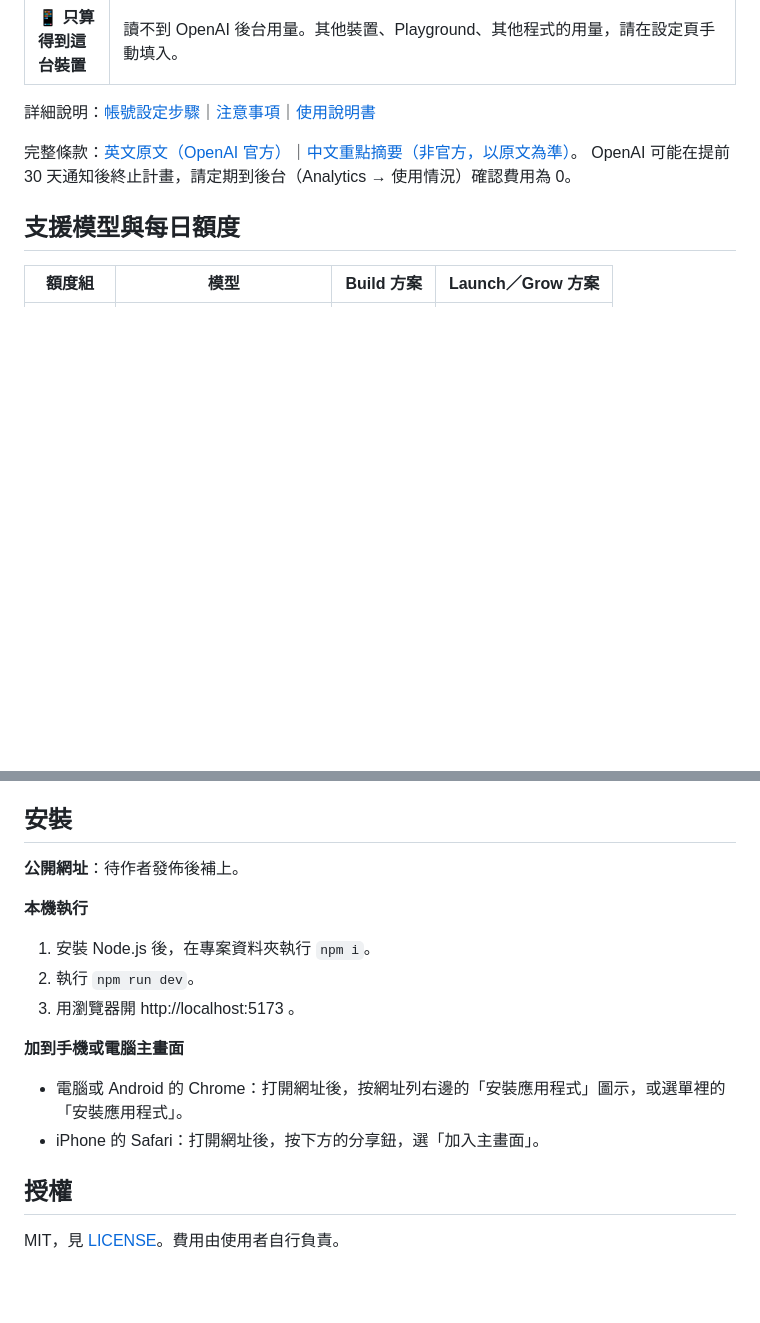
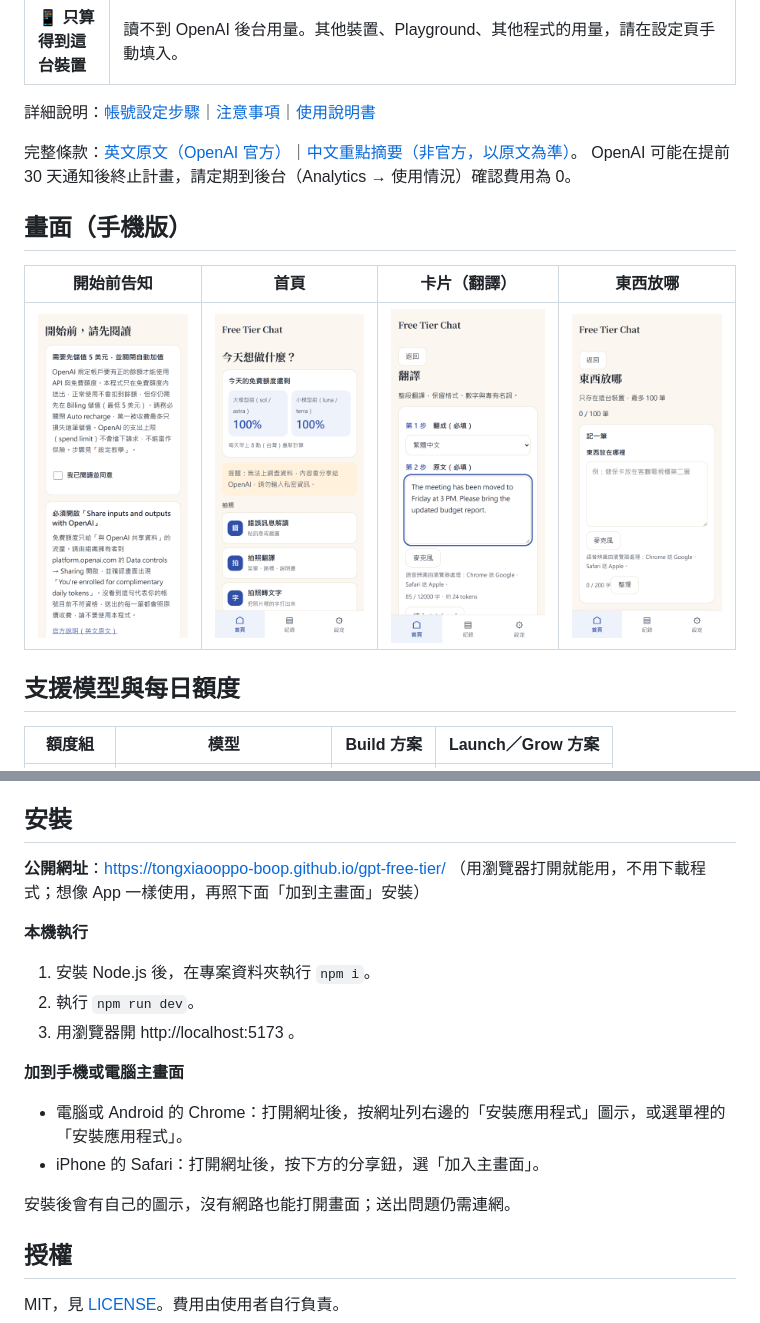
Before and after one commit to tongxiaooppo-boop/gpt-free-tier, a Markdown page: README.md, 2 parts joined by grey strips. Rendered like a GitHub page; pictures changed too: docs/screenshots/1-consent.png (added), docs/screenshots/3-home.png (added), docs/screenshots/4-card.png (added); blank space fills up the shorter version.

Commit message:
README 加手機版截圖；GitHub Pages 自動部署
Co-Authored-By: Claude Opus 5.5 <noreply@anthropic.com>

```diff
--- a/README.md
+++ b/README.md
@@ -22,6 +22,12 @@
 完整條款：[英文原文（OpenAI 官方）](https://help.openai.com/en/articles/10306912-sharing-feedback-evaluation-and-fine-tuning-data-and-api-inputs-and-outputs-with-openai)｜[中文重點摘要（非官方，以原文為準）](docs/openai-sharing.zh-TW.md)。
 OpenAI 可能在提前 30 天通知後終止計畫，請定期到後台（Analytics → 使用情況）確認費用為 0。
 
+## 畫面（手機版）
+
+| 開始前告知 | 首頁 | 卡片（翻譯） | 東西放哪 |
+|---|---|---|---|
+| <img src="docs/screenshots/1-consent.png" width="200"> | <img src="docs/screenshots/3-home.png" width="200"> | <img src="docs/screenshots/4-card.png" width="200"> | <img src="docs/screenshots/5-where.png" width="200"> |
+
 ## 支援模型與每日額度
 
 | 額度組 | 模型 | Build 方案 | Launch／Grow 方案 |
@@ -34,7 +40,7 @@ OpenAI 可能在提前 30 天通知後終止計畫，請定期到後台（Analyt
 
 ## 安裝
 
-**公開網址**：待作者發佈後補上。
+**公開網址**：https://tongxiaooppo-boop.github.io/gpt-free-tier/ （用瀏覽器打開就能用，不用下載程式；想像 App 一樣使用，再照下面「加到主畫面」安裝）
 
 **本機執行**
 
@@ -47,6 +53,8 @@ OpenAI 可能在提前 30 天通知後終止計畫，請定期到後台（Analyt
 - 電腦或 Android 的 Chrome：打開網址後，按網址列右邊的「安裝應用程式」圖示，或選單裡的「安裝應用程式」。
 - iPhone 的 Safari：打開網址後，按下方的分享鈕，選「加入主畫面」。
 
+安裝後會有自己的圖示，沒有網路也能打開畫面；送出問題仍需連網。
+
 ## 授權
 
 MIT，見 [LICENSE](LICENSE)。費用由使用者自行負責。
```
Also changed, not shown: docs/HANDOFF.md (+1 -1 lines), 1 other file.
